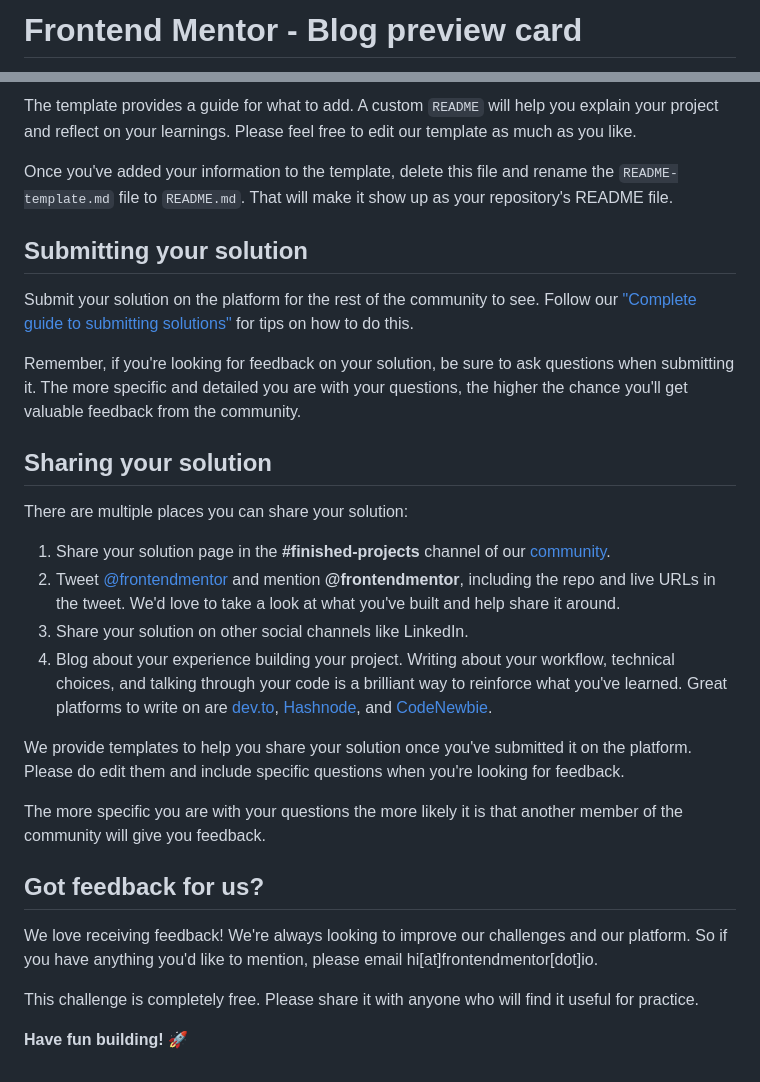
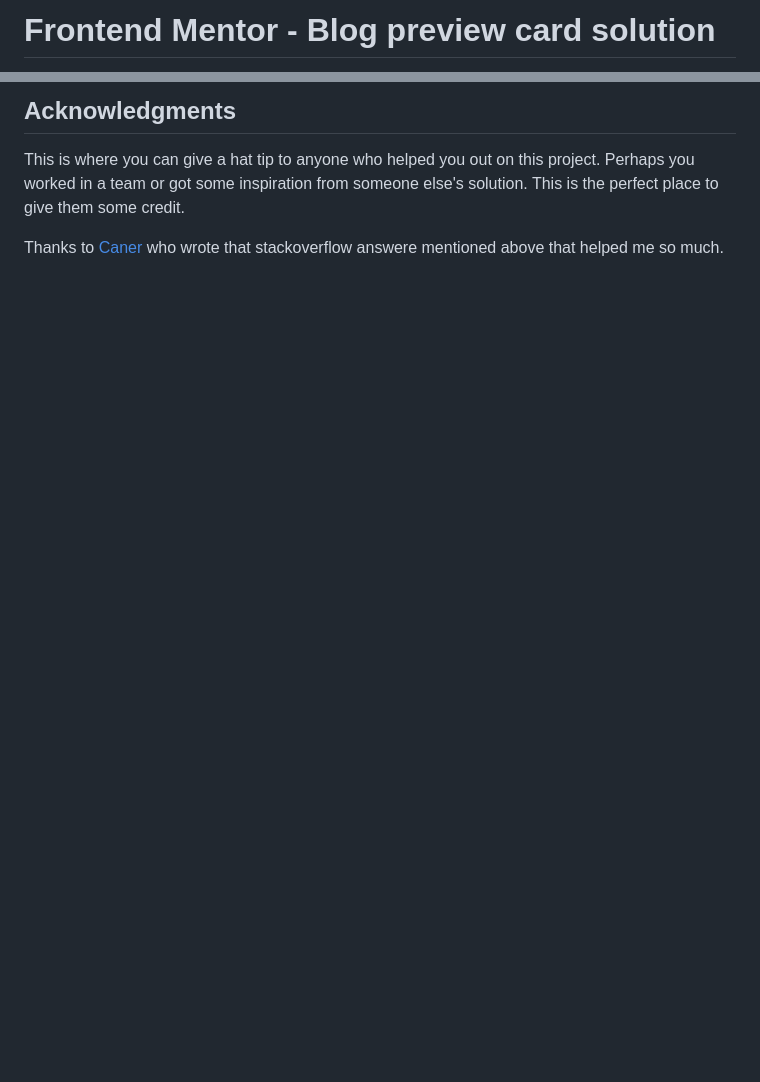
Before and after one commit to vanhog/frontend-mentor-blog-preview-card, a Markdown page: README.md, 2 parts joined by grey strips. Rendered like a GitHub page; blank space fills up the shorter version.

```diff
--- a/README.md
+++ b/README.md
@@ -1,2 +1,2 @@
-# Frontend Mentor - Blog preview card
+# Frontend Mentor - Blog preview card solution
 
@@ -63,31 +65,6 @@ We strongly recommend overwriting this `README.md` with a custom one. We've prov
 
-The template provides a guide for what to add. A custom `README` will help you explain your project and reflect on your learnings. Please feel free to edit our template as much as you like.
+## Acknowledgments
 
-Once you've added your information to the template, delete this file and rename the `README-template.md` file to `README.md`. That will make it show up as your repository's README file.
+This is where you can give a hat tip to anyone who helped you out on this project. Perhaps you worked in a team or got some inspiration from someone else's solution. This is the perfect place to give them some credit.
 
-## Submitting your solution
-
-Submit your solution on the platform for the rest of the community to see. Follow our ["Complete guide to submitting solutions"](https://medium.com/frontend-mentor/a-complete-guide-to-submitting-solutions-on-frontend-mentor-ac6384162248) for tips on how to do this.
-
-Remember, if you're looking for feedback on your solution, be sure to ask questions when submitting it. The more specific and detailed you are with your questions, the higher the chance you'll get valuable feedback from the community.
-
-## Sharing your solution
-
-There are multiple places you can share your solution:
-
-1. Share your solution page in the **#finished-projects** channel of our [community](https://www.frontendmentor.io/community).
-2. Tweet [@frontendmentor](https://twitter.com/frontendmentor) and mention **@frontendmentor**, including the repo and live URLs in the tweet. We'd love to take a look at what you've built and help share it around.
-3. Share your solution on other social channels like LinkedIn.
-4. Blog about your experience building your project. Writing about your workflow, technical choices, and talking through your code is a brilliant way to reinforce what you've learned. Great platforms to write on are [dev.to](https://dev.to/), [Hashnode](https://hashnode.com/), and [CodeNewbie](https://community.codenewbie.org/).
-
-We provide templates to help you share your solution once you've submitted it on the platform. Please do edit them and include specific questions when you're looking for feedback.
-
-The more specific you are with your questions the more likely it is that another member of the community will give you feedback.
-
-## Got feedback for us?
-
-We love receiving feedback! We're always looking to improve our challenges and our platform. So if you have anything you'd like to mention, please email hi[at]frontendmentor[dot]io.
-
-This challenge is completely free. Please share it with anyone who will find it useful for practice.
-
-**Have fun building!** 🚀
+Thanks to [Caner](https://stackoverflow.com/users/448625/caner) who wrote that stackoverflow answere mentioned above that helped me so much.
```
Also changed, not shown: other parts of README.md (+37 -35 lines), assets/images/screenshot.png (added).
